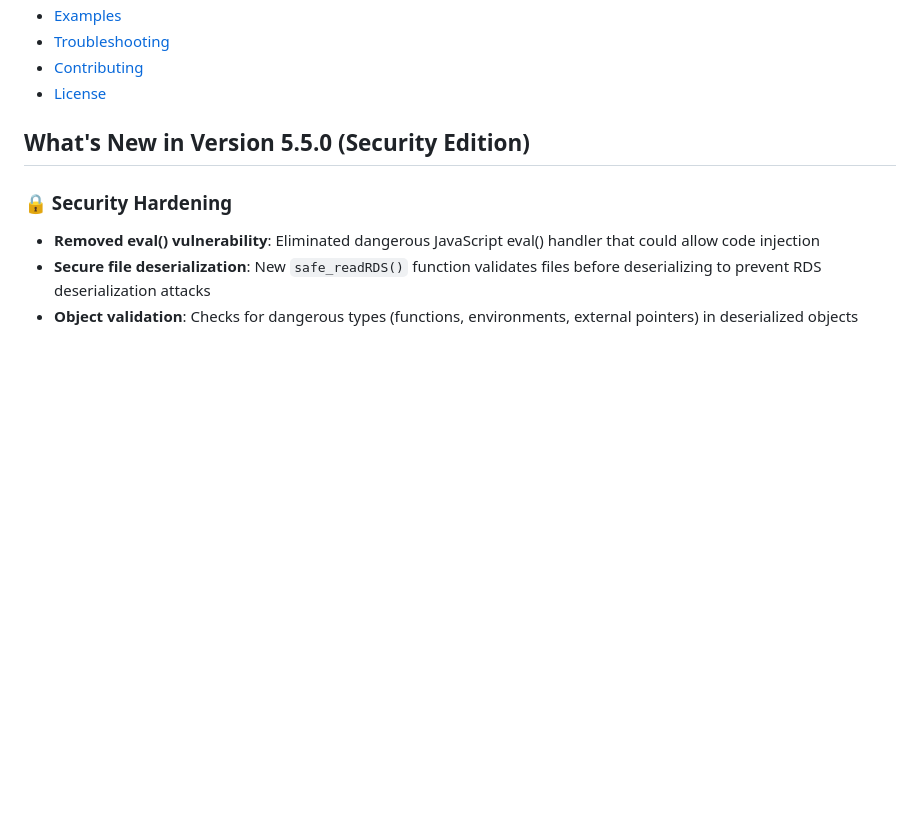
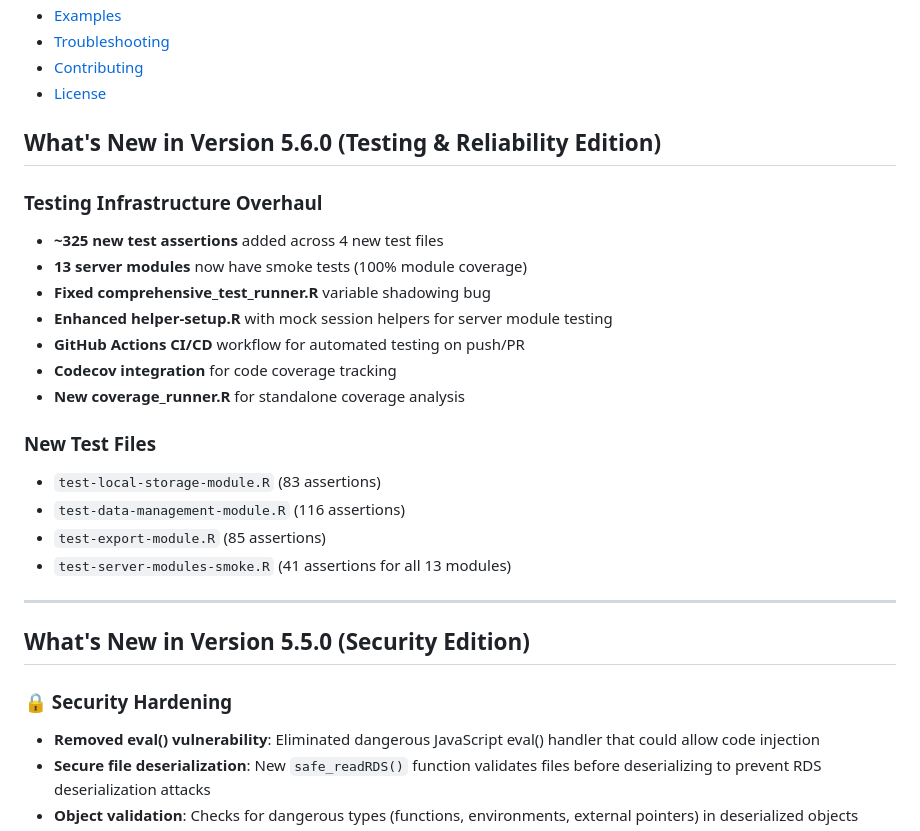
Before and after one commit to razinkele/bowtie_app, a Markdown page: README.md, the part around one of its changes. Rendered like a GitHub page; blank space fills up the shorter version.

```diff
--- a/README.md
+++ b/README.md
@@ -29,6 +31,25 @@ A comprehensive R Shiny web application for environmental risk assessment using
 - [Troubleshooting](#troubleshooting)
 - [Contributing](#contributing)
 - [License](#license)
+
+## What's New in Version 5.6.0 (Testing & Reliability Edition)
+
+### Testing Infrastructure Overhaul
+- **~325 new test assertions** added across 4 new test files
+- **13 server modules** now have smoke tests (100% module coverage)
+- **Fixed comprehensive_test_runner.R** variable shadowing bug
+- **Enhanced helper-setup.R** with mock session helpers for server module testing
+- **GitHub Actions CI/CD** workflow for automated testing on push/PR
+- **Codecov integration** for code coverage tracking
+- **New coverage_runner.R** for standalone coverage analysis
+
+### New Test Files
+- `test-local-storage-module.R` (83 assertions)
+- `test-data-management-module.R` (116 assertions)
+- `test-export-module.R` (85 assertions)
+- `test-server-modules-smoke.R` (41 assertions for all 13 modules)
+
+---
 
 ## What's New in Version 5.5.0 (Security Edition)
 
```
Also changed, not shown: other parts of README.md (+3 -1 lines), CLAUDE.md (+3 -3 lines), VERSION_HISTORY.md (+74 -7 lines).
